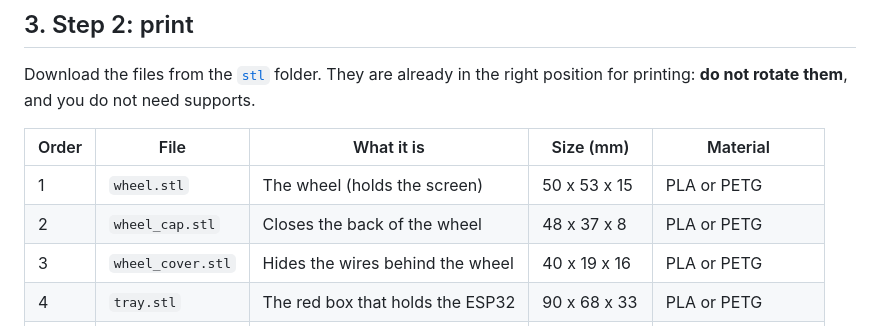
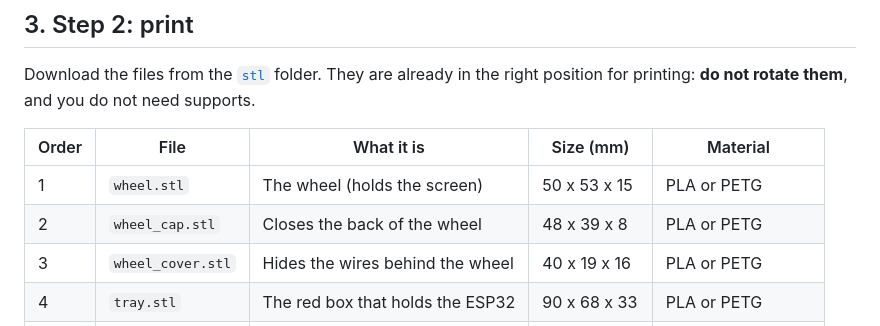
Before and after one commit to deadpohl/hamster-wheel, a Markdown page: README.md, the part around the change. Rendered like a GitHub page.

```diff
--- a/README.md
+++ b/README.md
@@ -128,7 +128,7 @@ printing: **do not rotate them**, and you do not need supports.
 | Order | File | What it is | Size (mm) | Material |
 |---|---|---|---|---|
 | 1 | `wheel.stl` | The wheel (holds the screen) | 50 x 53 x 15 | PLA or PETG |
-| 2 | `wheel_cap.stl` | Closes the back of the wheel | 48 x 37 x 8 | PLA or PETG |
+| 2 | `wheel_cap.stl` | Closes the back of the wheel | 48 x 39 x 8 | PLA or PETG |
 | 3 | `wheel_cover.stl` | Hides the wires behind the wheel | 40 x 19 x 16 | PLA or PETG |
 | 4 | `tray.stl` | The red box that holds the ESP32 | 90 x 68 x 33 | PLA or PETG |
 | 5 | `lid.stl` | The lid, the floor of the cage | 87 x 65 x 10 | PLA or PETG |
```
Also changed, not shown: docs/img/assembly.jpg, docs/img/exploded.jpg, docs/img/wheel_exploded.jpg, 2 other files.
